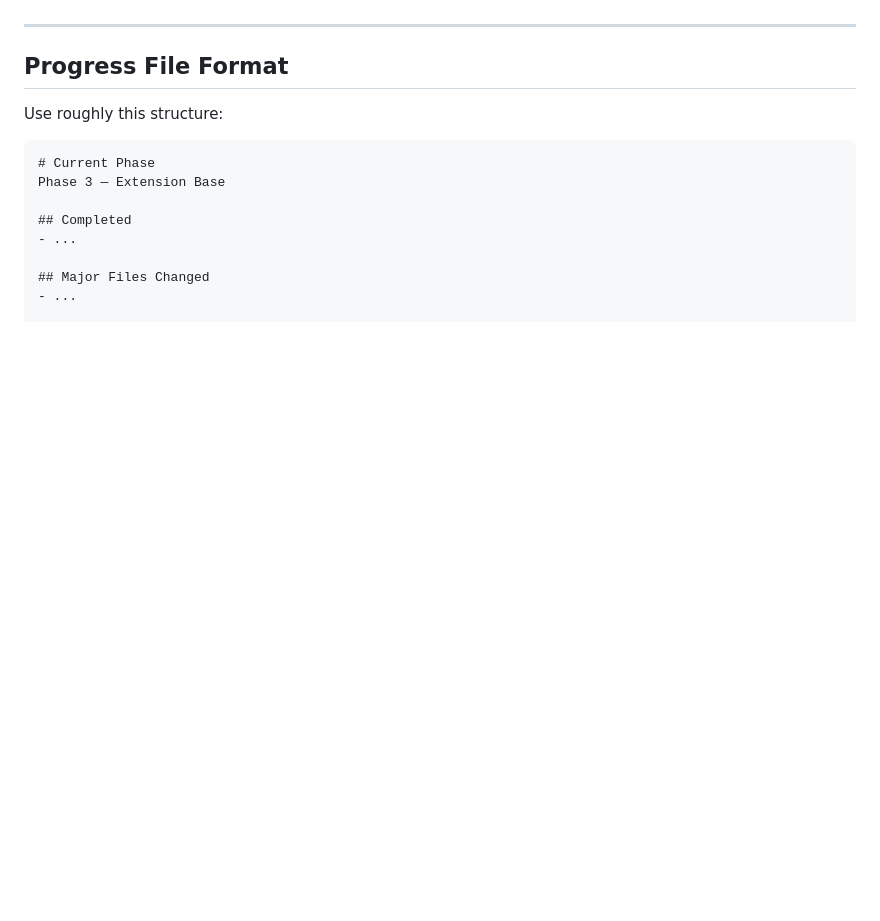
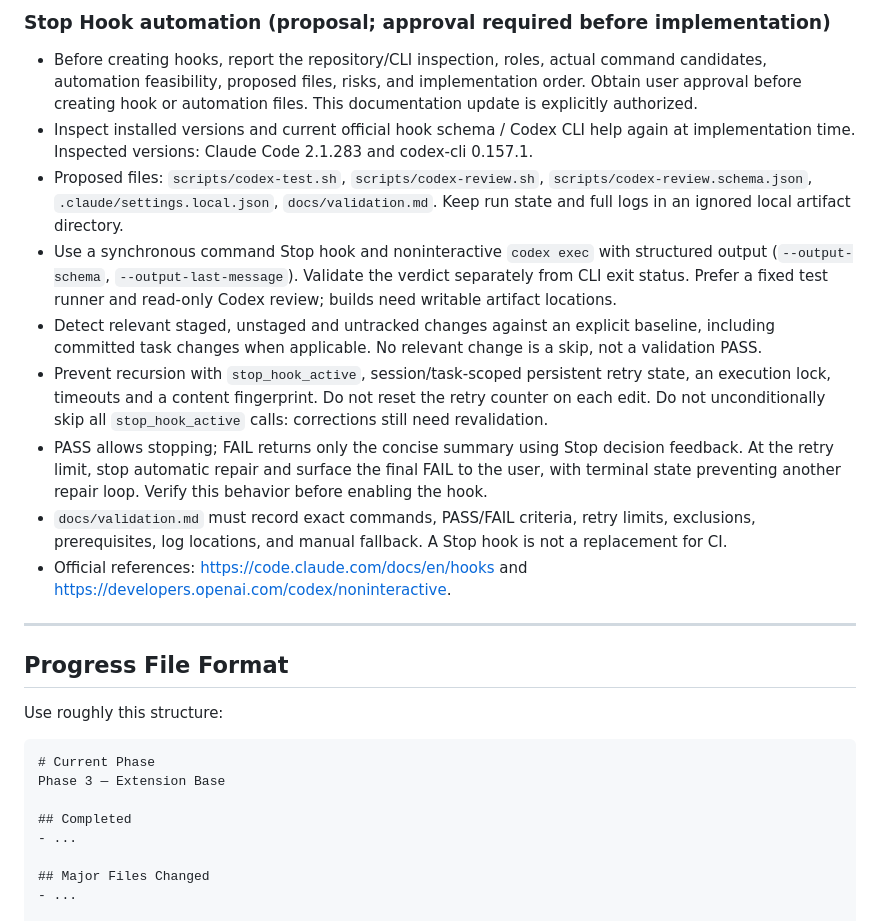
Before and after one commit to G1Se0k/mirattic-sync, a Markdown page: CLAUDE.md, the part around one of its changes. Rendered like a GitHub page; blank space fills up the shorter version.

```diff
--- a/CLAUDE.md
+++ b/CLAUDE.md
@@ -364,3 +419,28 @@ Before a compact, ensure the current state is written to files rather than exist
+### Stop Hook automation (proposal; approval required before implementation)
+
+- Before creating hooks, report the repository/CLI inspection, roles, actual command candidates,
+  automation feasibility, proposed files, risks, and implementation order. Obtain user approval
+  before creating hook or automation files. This documentation update is explicitly authorized.
+- Inspect installed versions and current official hook schema / Codex CLI help again at
+  implementation time. Inspected versions: Claude Code 2.1.283 and codex-cli 0.157.1.
+- Proposed files: `scripts/codex-test.sh`, `scripts/codex-review.sh`,
+  `scripts/codex-review.schema.json`, `.claude/settings.local.json`, `docs/validation.md`.
+  Keep run state and full logs in an ignored local artifact directory.
+- Use a synchronous command Stop hook and noninteractive `codex exec` with structured output
+  (`--output-schema`, `--output-last-message`). Validate the verdict separately from CLI exit status.
+  Prefer a fixed test runner and read-only Codex review; builds need writable artifact locations.
+- Detect relevant staged, unstaged and untracked changes against an explicit baseline, including
+  committed task changes when applicable. No relevant change is a skip, not a validation PASS.
+- Prevent recursion with `stop_hook_active`, session/task-scoped persistent retry state, an
+  execution lock, timeouts and a content fingerprint. Do not reset the retry counter on each edit.
+  Do not unconditionally skip all `stop_hook_active` calls: corrections still need revalidation.
+- PASS allows stopping; FAIL returns only the concise summary using Stop decision feedback.
+  At the retry limit, stop automatic repair and surface the final FAIL to the user, with terminal
+  state preventing another repair loop. Verify this behavior before enabling the hook.
+- `docs/validation.md` must record exact commands, PASS/FAIL criteria, retry limits, exclusions,
+  prerequisites, log locations, and manual fallback. A Stop hook is not a replacement for CI.
+- Official references: https://code.claude.com/docs/en/hooks and
+  https://developers.openai.com/codex/noninteractive.
 
 ---
 
```
Also changed, not shown: other parts of CLAUDE.md (+57 -2 lines).
